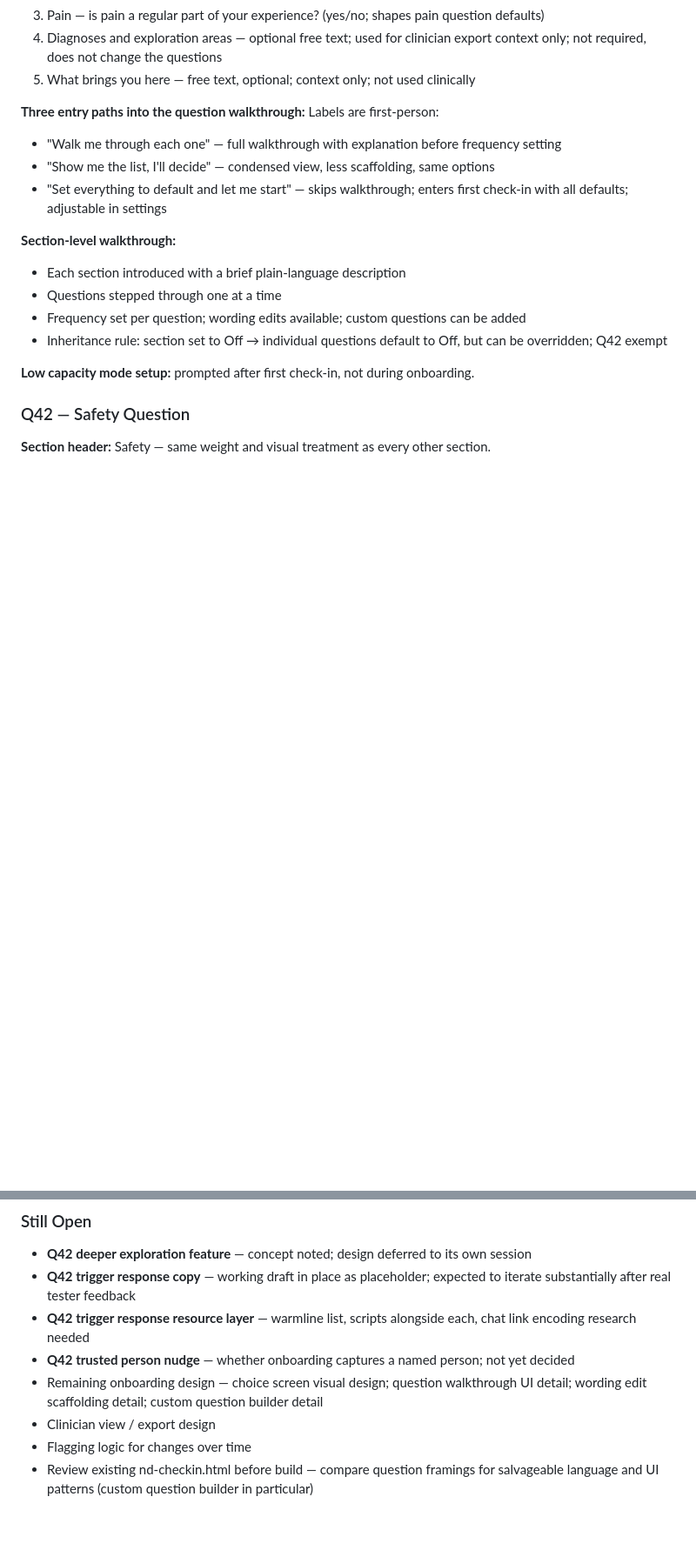
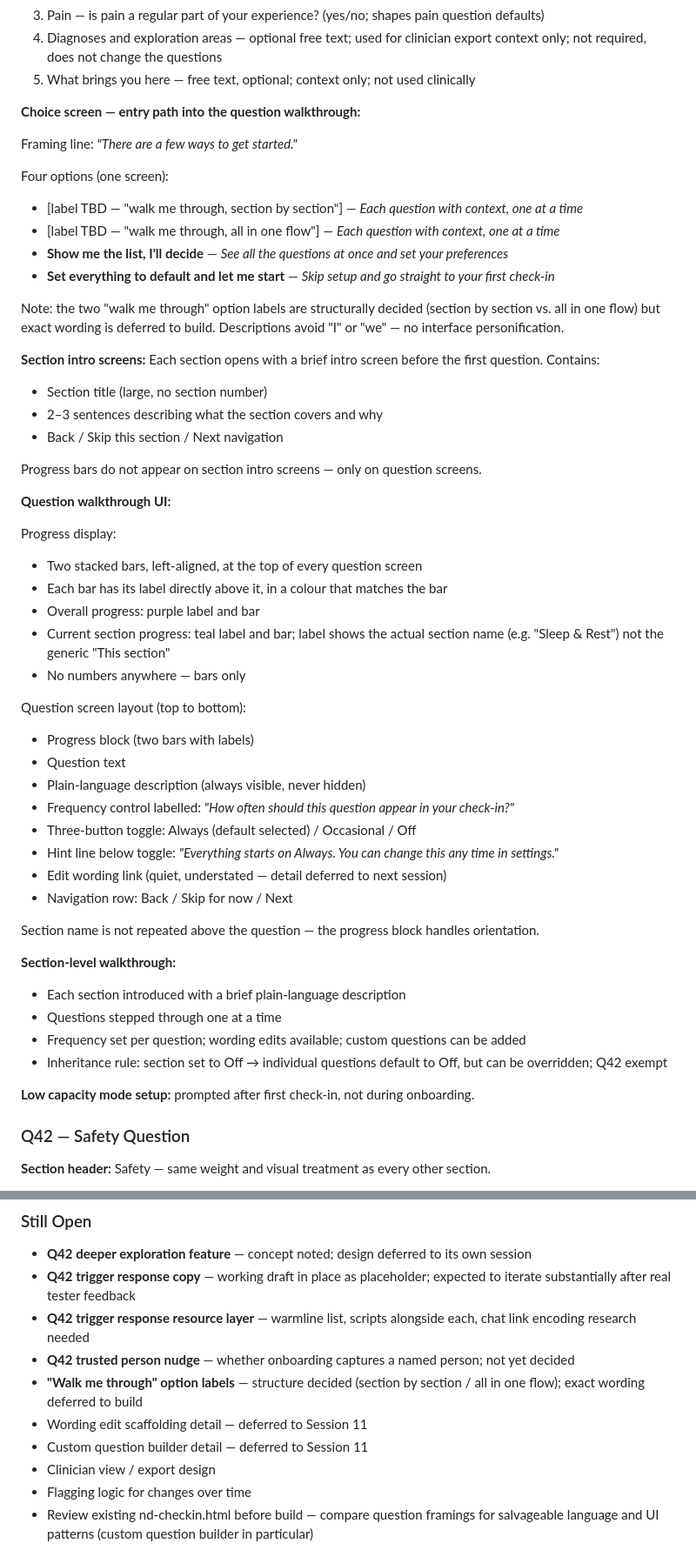
Before and after one commit to tibbalsgribbin/external-prefrontal-cortex, a Markdown page: BRIEF.md, 2 parts joined by grey strips. Shown at 87% size. GitHub-like rendering; blank space fills up the shorter version.

Commit message:
Session 10 — onboarding UI: choice screen, question walkthrough, section intro

```diff
--- a/BRIEF.md
+++ b/BRIEF.md
@@ -149,11 +149,46 @@ A temporary short-form the user can trigger on bad days. Does not change frequen
 4. Diagnoses and exploration areas — optional free text; used for clinician export context only; not required, does not change the questions
 5. What brings you here — free text, optional; context only; not used clinically
 
-**Three entry paths into the question walkthrough:**
-Labels are first-person:
-- "Walk me through each one" — full walkthrough with explanation before frequency setting
-- "Show me the list, I'll decide" — condensed view, less scaffolding, same options
-- "Set everything to default and let me start" — skips walkthrough; enters first check-in with all defaults; adjustable in settings
+**Choice screen — entry path into the question walkthrough:**
+
+Framing line: *"There are a few ways to get started."*
+
+Four options (one screen):
+- [label TBD — "walk me through, section by section"] — *Each question with context, one at a time*
+- [label TBD — "walk me through, all in one flow"] — *Each question with context, one at a time*
+- **Show me the list, I'll decide** — *See all the questions at once and set your preferences*
+- **Set everything to default and let me start** — *Skip setup and go straight to your first check-in*
+
+Note: the two "walk me through" option labels are structurally decided (section by section vs. all in one flow) but exact wording is deferred to build. Descriptions avoid "I" or "we" — no interface personification.
+
+**Section intro screens:**
+Each section opens with a brief intro screen before the first question. Contains:
+- Section title (large, no section number)
+- 2–3 sentences describing what the section covers and why
+- Back / Skip this section / Next navigation
+
+Progress bars do not appear on section intro screens — only on question screens.
+
+**Question walkthrough UI:**
+
+Progress display:
+- Two stacked bars, left-aligned, at the top of every question screen
+- Each bar has its label directly above it, in a colour that matches the bar
+- Overall progress: purple label and bar
+- Current section progress: teal label and bar; label shows the actual section name (e.g. "Sleep & Rest") not the generic "This section"
+- No numbers anywhere — bars only
+
+Question screen layout (top to bottom):
+- Progress block (two bars with labels)
+- Question text
+- Plain-language description (always visible, never hidden)
+- Frequency control labelled: *"How often should this question appear in your check-in?"*
+- Three-button toggle: Always (default selected) / Occasional / Off
+- Hint line below toggle: *"Everything starts on Always. You can change this any time in settings."*
+- Edit wording link (quiet, understated — detail deferred to next session)
+- Navigation row: Back / Skip for now / Next
+
+Section name is not repeated above the question — the progress block handles orientation.
 
 **Section-level walkthrough:**
 - Each section introduced with a brief plain-language description
@@ -271,7 +306,9 @@ Body copy (working draft — expected to change substantially after tester feedb
 - **Q42 trigger response copy** — working draft in place as placeholder; expected to iterate substantially after real tester feedback
 - **Q42 trigger response resource layer** — warmline list, scripts alongside each, chat link encoding research needed
 - **Q42 trusted person nudge** — whether onboarding captures a named person; not yet decided
-- Remaining onboarding design — choice screen visual design; question walkthrough UI detail; wording edit scaffolding detail; custom question builder detail
+- **"Walk me through" option labels** — structure decided (section by section / all in one flow); exact wording deferred to build
+- Wording edit scaffolding detail — deferred to Session 11
+- Custom question builder detail — deferred to Session 11
 - Clinician view / export design
 - Flagging logic for changes over time
 - Review existing nd-checkin.html before build — compare question framings for salvageable language and UI patterns (custom question builder in particular)
```
Also changed, not shown: other parts of BRIEF.md (+1 -1 lines), CHANGELOG.md (+68 -1 lines), ROADMAP.md (+7 -2 lines).
